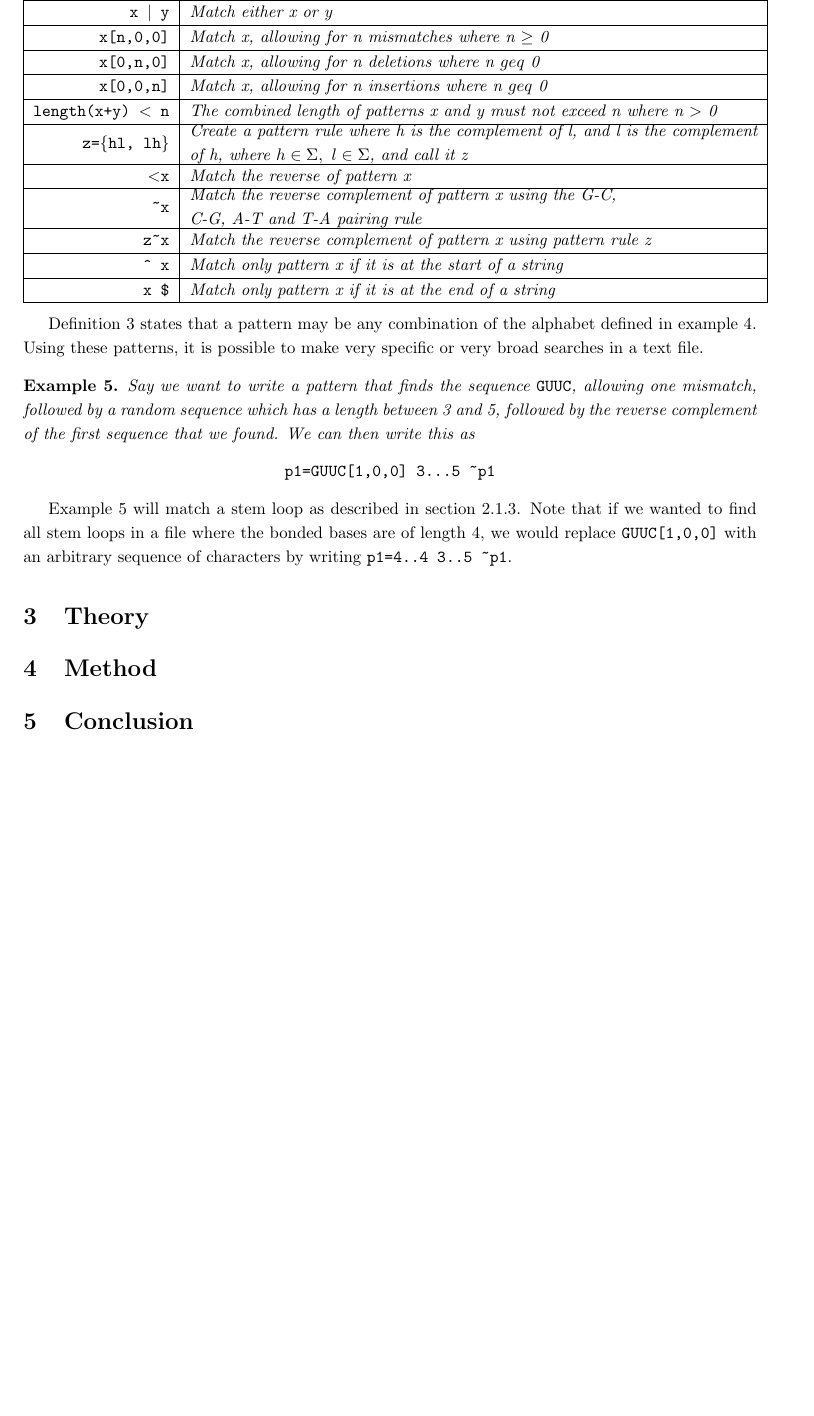
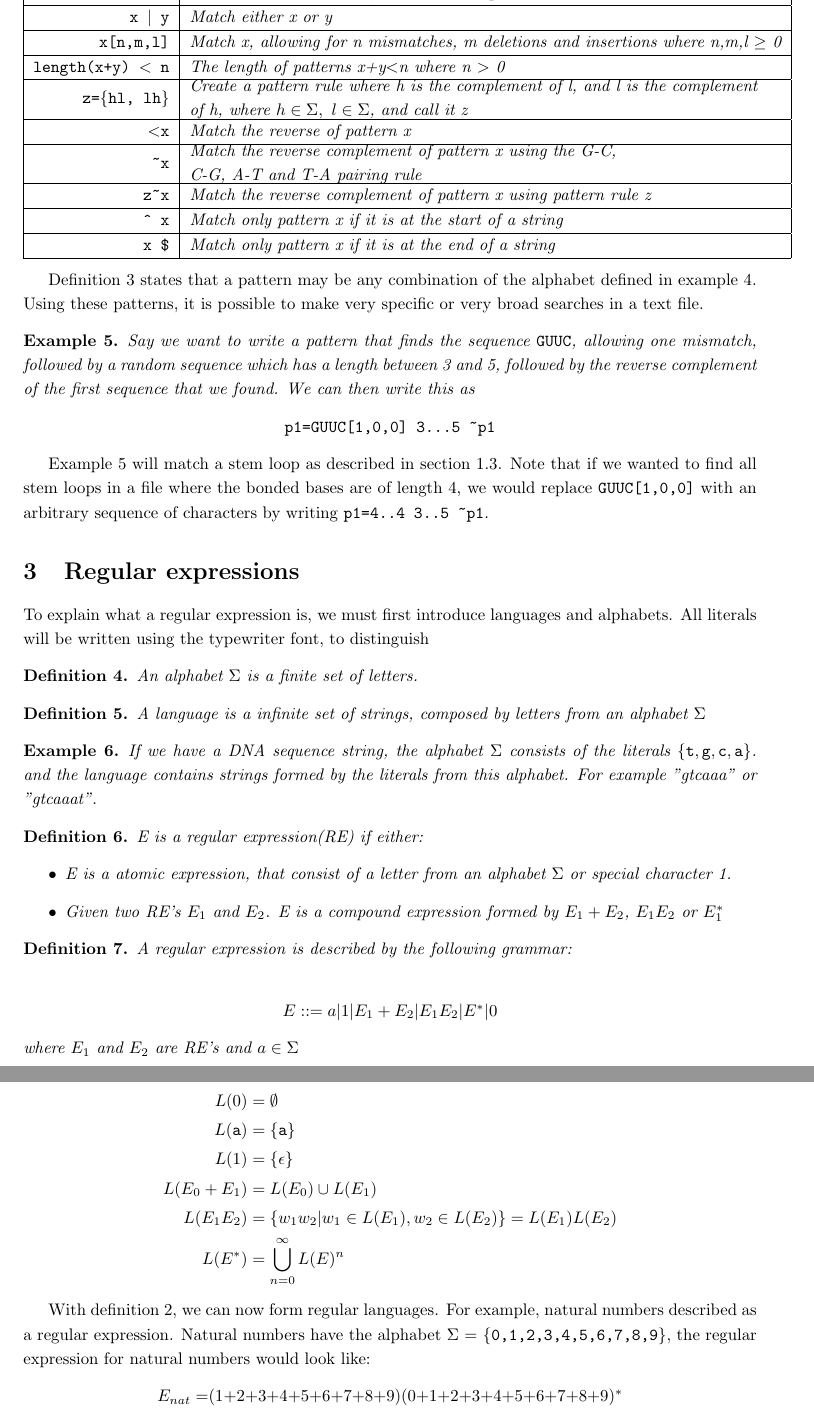
Before and after one commit to smaibom/bach_2015, a LaTeX document (Rapport/main.tex, which reads Rapport/Preliminaries/Scan-For-Matches.tex, Rapport/Theory/re.tex): part of page 6 of 6 before the commit and two parts of pages 6 and 7 of 7 after it, the two joined at a grey line, cut so that both start at the same text, the shorter picture padded with empty space. Compiled offline with pdfLaTeX.

Commit message:
Some fixes to report

```diff
--- a/Rapport/Preliminaries/Scan-For-Matches.tex
+++ b/Rapport/Preliminaries/Scan-For-Matches.tex
@@ -32,13 +23,9 @@ Let $\Sigma$ denote an alphabet. Then we can define a pattern as follows:\\
 \hline
 {\tt x $|$ y}&Match either x or y\\
 \hline
-{\tt x[n,0,0]}&Match x, allowing for n mismatches where n $\geq$ 0\\
+{\tt x[n,m,l]}&Match x, allowing for n mismatches, m deletions and insertions where n,m,l $\geq$ 0\\
 \hline
-{\tt x[0,n,0]}&Match x, allowing for n deletions where n $geq$ 0\\
-\hline
-{\tt x[0,0,n]}&Match x, allowing for n insertions where n $geq$ 0\\
-\hline
-{\tt length(x+y) $<$ n}&The combined length of patterns x and y must not exceed n where n $>$ 0\\
+{\tt length(x+y) $<$ n}&The length of patterns x+y$<$n where n $>$ 0\\
 \hline
 {\tt z=\{hl, lh\}}&\pbox{20cm}{Create a pattern rule where h is the complement of l, and l is the complement\\ of h,
                                where $h\in\Sigma,~l\in\Sigma$, and call it z}\\
--- /dev/null
+++ b/Rapport/Theory/re.tex
@@ -0,0 +1,49 @@
+\section{Regular expressions}
+  To explain what a regular expression is, we must first introduce languages and alphabets. All literals will be written using the typewriter font, to distinguish
+\begin{mydef}\label{alph}
+An alphabet $\Sigma$ is a finite set of letters.
+\end{mydef}
+
+\begin{mydef}\label{lang}
+A language is a infinite set of strings, composed by letters from an alphabet $\Sigma$
+\end{mydef}
+
+\begin{myex}
+If we have a DNA sequence string, the alphabet $\Sigma$ consists of the literals ${\tt\{t,g,c,a\}}$. and the language contains strings formed by the literals from this alphabet. For example "gtcaaa" or "gtcaaat".
+\end{myex}
+
+\begin{mydef}
+E is a regular expression(RE) if either:
+\begin{itemize}
+\item E is a atomic expression, that consist of a letter from an alphabet $\Sigma$ or special character 1.
+\item Given two RE's $E_1$ and $E_2$. E is a compound expression formed by $E_1 + E_2$, $E_1 E_2$ or $E_1 ^*$
+\end{itemize}
+\end{mydef}
+
+
+
+\begin{mydef}
+A regular expression is described by the following grammar: \\
+\begin{center}
+$E::= a|1|E_1 + E_2 |E_1 E_2 | E^* | 0$
+\end{center}
+where $E_1$ and $E_2$ are RE's and $a \in \Sigma$
+\end{mydef}
+
+\begin{mydef}\centering
+The language interpation of L(E) of a regular expression is:
+\begin{align*}
+L(0)           &= \emptyset\\
+L({\tt a})     &= \{{\tt a}\} \\
+L(1)         &= \{\epsilon\} \\
+L(E_0 + E_1) &= L(E_0) \cup L(E_1) \\
+L(E_1 E_2)   &= \{w_1w_2 | w_1 \in L(E_1),w_2 \in L(E_2)\}=L(E_1)L(E_2) \\
+L(E^*)       &= \bigcup\limits_{n=0}^\infty L(E)^n
+\end{align*}
+%\cite[p.5 def. 3]{crash}
+\end{mydef}
+
+With definition 2, we can now form regular languages. For example, natural numbers described as a regular expression. Natural numbers have the alphabet $\Sigma$ = \{{\tt 0,1,2,3,4,5,6,7,8,9}\}, the regular expression for natural numbers would look like:
+\begin{center}
+$E_{nat} = $(1+2+3+4+5+6+7+8+9)(0+1+2+3+4+5+6+7+8+9)$^*$
+\end{center}
--- a/Rapport/main.tex
+++ b/Rapport/main.tex
@@ -71,13 +71,9 @@
 \input{./Preliminaries/Biology.tex}
 \input{./Preliminaries/Scan-For-Matches.tex}
-\section{Theory}
+%\section{Theory}
+\input{./Theory/re.tex}
+%\section{Method}
 
-\section{Method}
-
-\section{Conclusion}
-
-
-
-
+%\section{Conclusion}
 
 \end{document}
```
Also changed, not shown: Rapport/Preliminaries/Biology.tex (+4 -13 lines), Rapport/main.pdf, Rapport/Preliminaries/Scan-For-Matches.tex (19 more changed lines), Rapport/main.tex (4 more changed lines), 3 other files.
